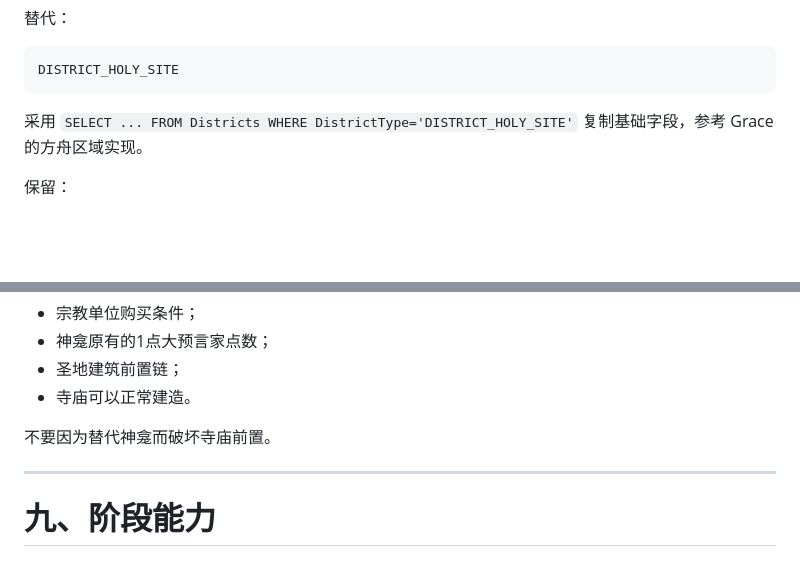
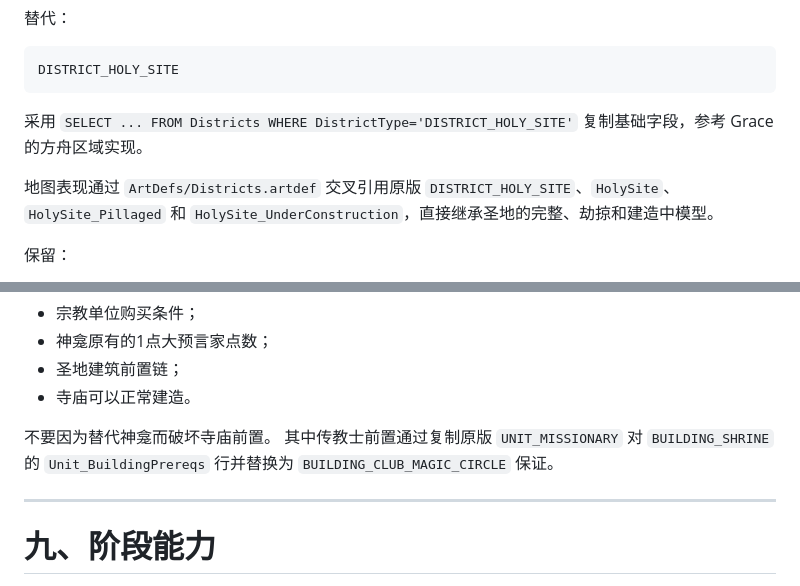
Before and after one commit to cdhao/SMC_VI_Mods, a Markdown page: docs/极东魔术昼寝结社之夏.md, 2 parts joined by grey strips. GitHub-like rendering; blank space fills up the shorter version.

```diff
--- a/docs/极东魔术昼寝结社之夏.md
+++ b/docs/极东魔术昼寝结社之夏.md
@@ -333,6 +333,10 @@ DISTRICT_HOLY_SITE
 
 采用 `SELECT ... FROM Districts WHERE DistrictType='DISTRICT_HOLY_SITE'` 复制基础字段，参考 Grace 的方舟区域实现。
 
+地图表现通过 `ArtDefs/Districts.artdef` 交叉引用原版
+`DISTRICT_HOLY_SITE`、`HolySite`、`HolySite_Pillaged` 和
+`HolySite_UnderConstruction`，直接继承圣地的完整、劫掠和建造中模型。
+
 保留：
 
 * 圣地正常功能；
@@ -480,6 +435,8 @@ BuildingReplaces
 * 寺庙可以正常建造。
 
 不要因为替代神龛而破坏寺庙前置。
+其中传教士前置通过复制原版 `UNIT_MISSIONARY` 对 `BUILDING_SHRINE` 的
+`Unit_BuildingPrereqs` 行并替换为 `BUILDING_CLUB_MAGIC_CIRCLE` 保证。
 
 ---
 
```
Also changed, not shown: other parts of docs/极东魔术昼寝结社之夏.md (+19 -68 lines), 1 other file.
